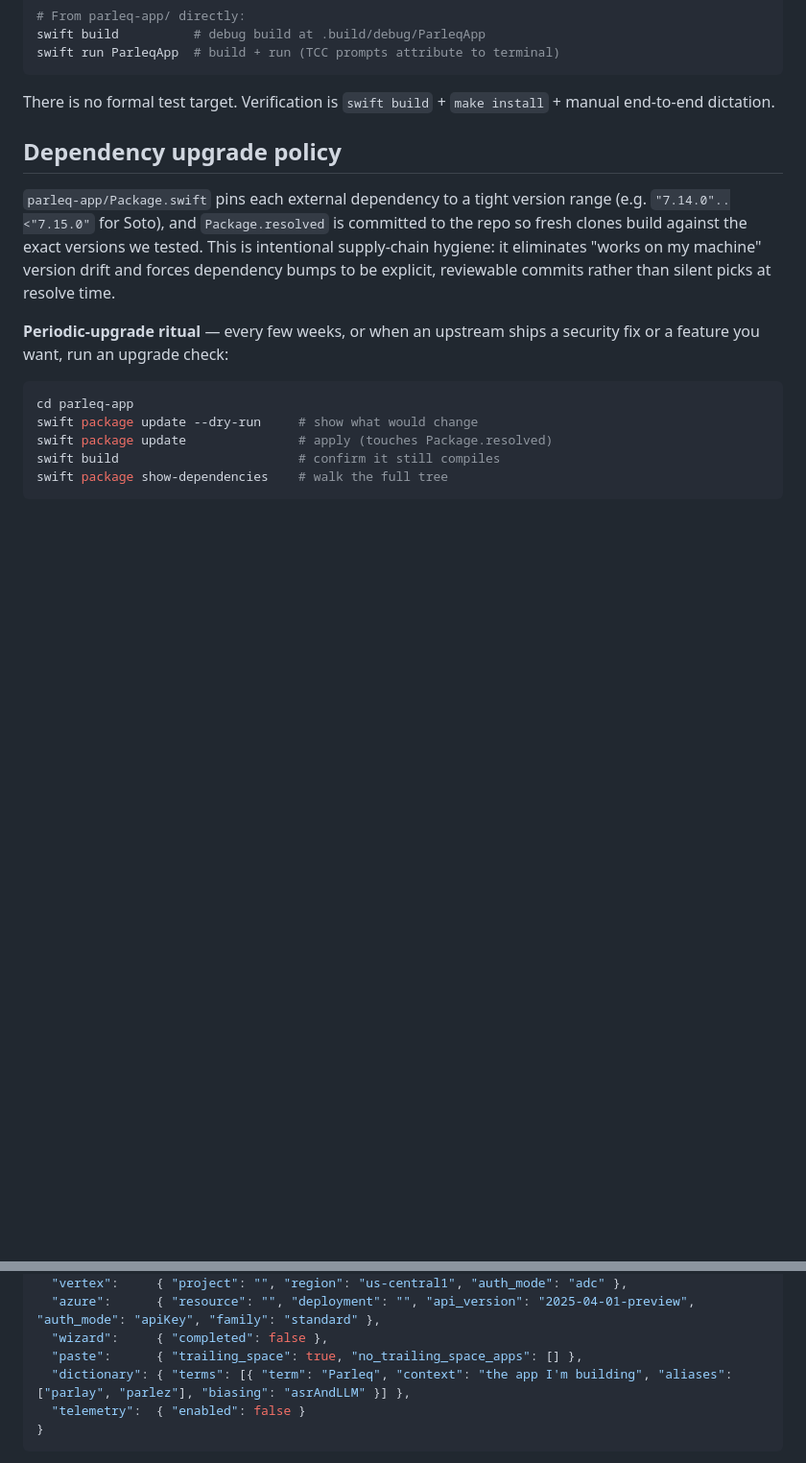
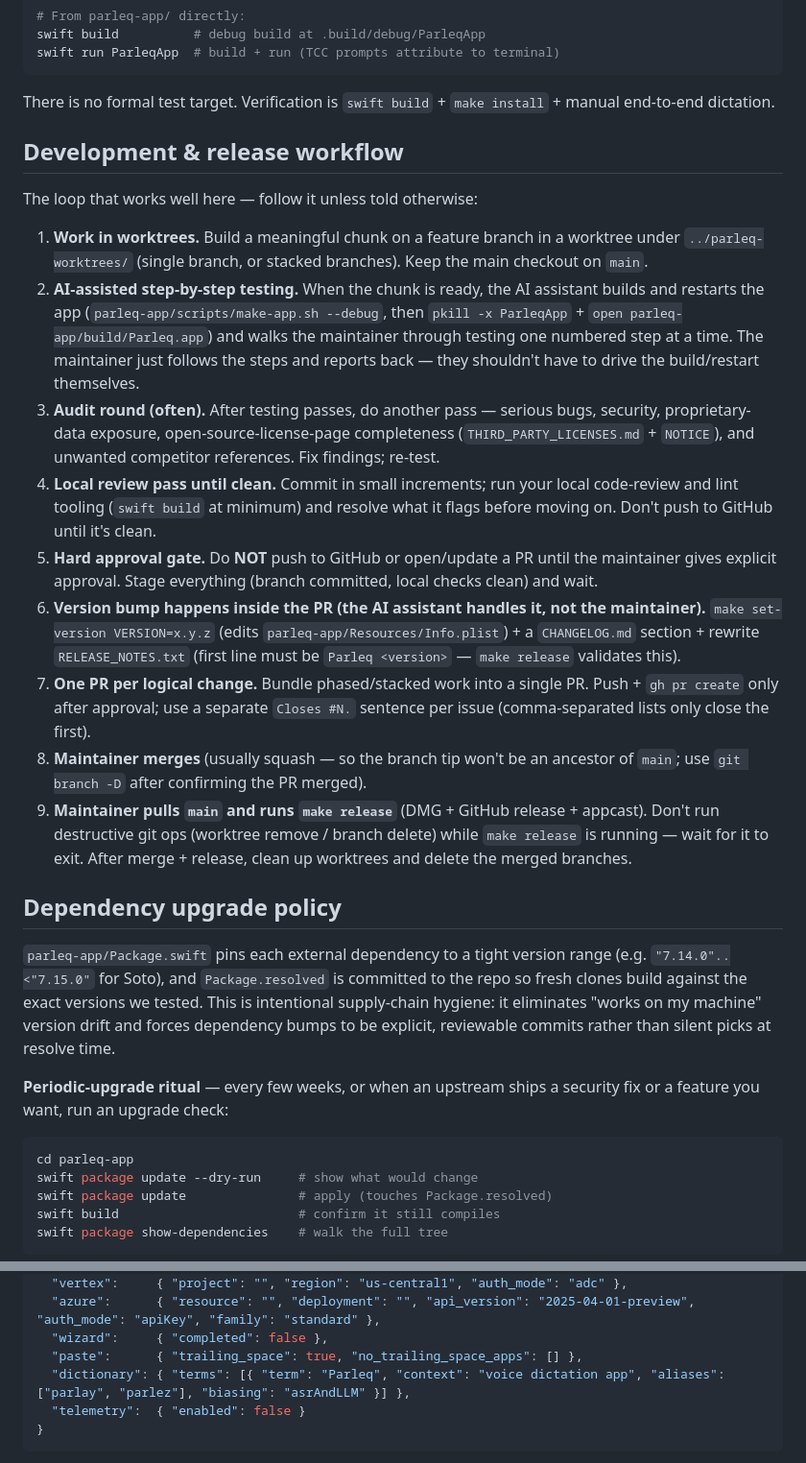
Before and after one commit to parleq/parleq-speech, a Markdown page: CLAUDE.md, 2 parts joined by grey strips. Shown at 96% size. GitHub-like rendering; blank space fills up the shorter version.

Commit message:
docs(claude-md): add Development & release workflow section
Documents the test → audit → approval-gate → PR → release loop:
work in worktrees; the AI assistant builds/restarts the app and walks
the maintainer through testing step-by-step; audit round; local review
pass; a hard approval gate before any push/PR; version bump done inside
the PR; maintainer merges and runs `make release`.

Kept generic for public contributors — no personal-environment paths,
no specific assistant/tool names, and no named competitor products
(only the standing instruction to audit for competitor references).

Co-Authored-By: Claude Opus 4.7 (1M context) <noreply@anthropic.com>

````diff
--- a/CLAUDE.md
+++ b/CLAUDE.md
@@ -28,6 +28,20 @@ swift run ParleqApp  # build + run (TCC prompts attribute to terminal)
 ```
 
 There is no formal test target. Verification is `swift build` + `make install` + manual end-to-end dictation.
+
+## Development & release workflow
+
+The loop that works well here — follow it unless told otherwise:
+
+1. **Work in worktrees.** Build a meaningful chunk on a feature branch in a worktree under `../parleq-worktrees/` (single branch, or stacked branches). Keep the main checkout on `main`.
+2. **AI-assisted step-by-step testing.** When the chunk is ready, the AI assistant builds and restarts the app (`parleq-app/scripts/make-app.sh --debug`, then `pkill -x ParleqApp` + `open parleq-app/build/Parleq.app`) and walks the maintainer through testing one numbered step at a time. The maintainer just follows the steps and reports back — they shouldn't have to drive the build/restart themselves.
+3. **Audit round (often).** After testing passes, do another pass — serious bugs, security, proprietary-data exposure, open-source-license-page completeness (`THIRD_PARTY_LICENSES.md` + `NOTICE`), and unwanted competitor references. Fix findings; re-test.
+4. **Local review pass until clean.** Commit in small increments; run your local code-review and lint tooling (`swift build` at minimum) and resolve what it flags before moving on. Don't push to GitHub until it's clean.
+5. **Hard approval gate.** Do **NOT** push to GitHub or open/update a PR until the maintainer gives explicit approval. Stage everything (branch committed, local checks clean) and wait.
+6. **Version bump happens inside the PR (the AI assistant handles it, not the maintainer).** `make set-version VERSION=x.y.z` (edits `parleq-app/Resources/Info.plist`) + a `CHANGELOG.md` section + rewrite `RELEASE_NOTES.txt` (first line must be `Parleq <version>` — `make release` validates this).
+7. **One PR per logical change.** Bundle phased/stacked work into a single PR. Push + `gh pr create` only after approval; use a separate `Closes #N.` sentence per issue (comma-separated lists only close the first).
+8. **Maintainer merges** (usually squash — so the branch tip won't be an ancestor of `main`; use `git branch -D` after confirming the PR merged).
+9. **Maintainer pulls `main` and runs `make release`** (DMG + GitHub release + appcast). Don't run destructive git ops (worktree remove / branch delete) while `make release` is running — wait for it to exit. After merge + release, clean up worktrees and delete the merged branches.
 
 ## Dependency upgrade policy
 
@@ -132,7 +146,7 @@ These are non-obvious and worth flagging to anyone editing the codebase:
   "azure":      { "resource": "", "deployment": "", "api_version": "2025-04-01-preview", "auth_mode": "apiKey", "family": "standard" },
   "wizard":     { "completed": false },
   "paste":      { "trailing_space": true, "no_trailing_space_apps": [] },
-  "dictionary": { "terms": [{ "term": "Parleq", "context": "the app I'm building", "aliases": ["parlay", "parlez"], "biasing": "asrAndLLM" }] },
+  "dictionary": { "terms": [{ "term": "Parleq", "context": "voice dictation app", "aliases": ["parlay", "parlez"], "biasing": "asrAndLLM" }] },
   "telemetry":  { "enabled": false }
 }
 ```
````
